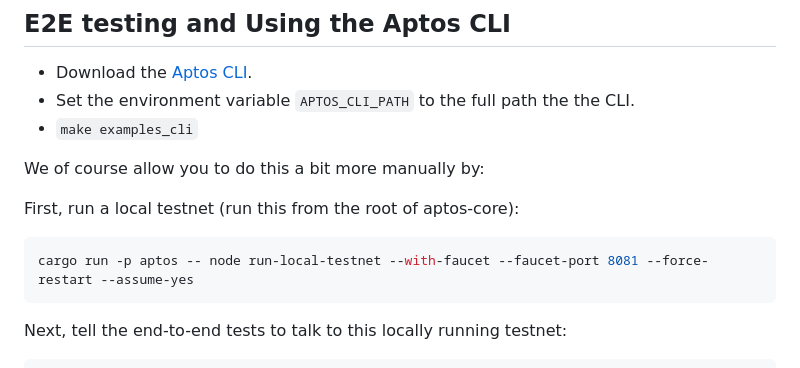
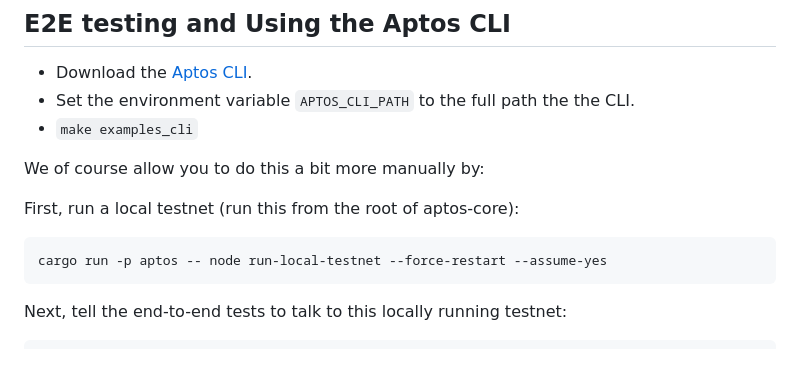
Before and after one commit to aptos-labs/aptos-python-sdk, a Markdown page: README.md, the part around the change. Rendered like a GitHub page.

````diff
--- a/README.md
+++ b/README.md
@@ -33,7 +33,7 @@ We of course allow you to do this a bit more manually by:
 First, run a local testnet (run this from the root of aptos-core):
 
 ```bash
-cargo run -p aptos -- node run-local-testnet --with-faucet --faucet-port 8081 --force-restart --assume-yes
+cargo run -p aptos -- node run-local-testnet --force-restart --assume-yes
 ```
 
 Next, tell the end-to-end tests to talk to this locally running testnet:
````
